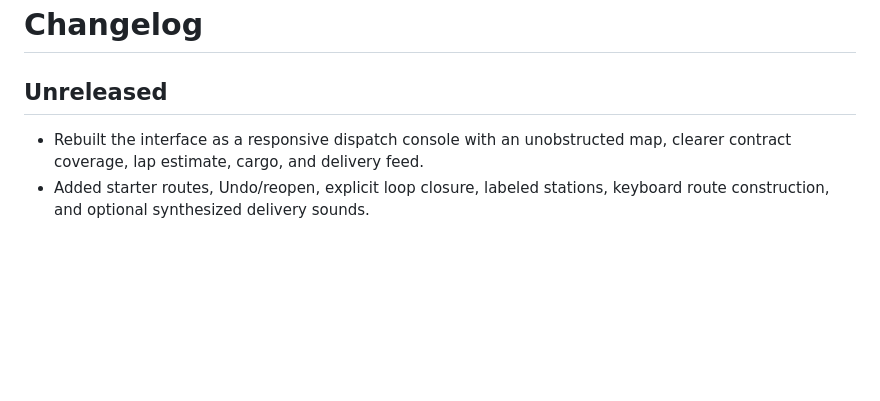
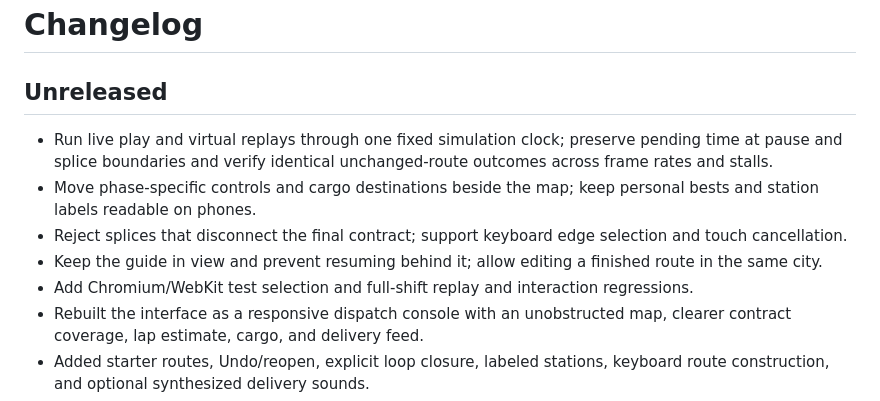
Before and after one commit to fortunexbt/loop-courier, a Markdown page: CHANGELOG.md, the part around the change. Rendered like a GitHub page; blank space fills up the shorter version.

```diff
--- a/CHANGELOG.md
+++ b/CHANGELOG.md
@@ -2,6 +2,11 @@
 
 ## Unreleased
 
+- Run live play and virtual replays through one fixed simulation clock; preserve pending time at pause and splice boundaries and verify identical unchanged-route outcomes across frame rates and stalls.
+- Move phase-specific controls and cargo destinations beside the map; keep personal bests and station labels readable on phones.
+- Reject splices that disconnect the final contract; support keyboard edge selection and touch cancellation.
+- Keep the guide in view and prevent resuming behind it; allow editing a finished route in the same city.
+- Add Chromium/WebKit test selection and full-shift replay and interaction regressions.
 - Rebuilt the interface as a responsive dispatch console with an unobstructed map, clearer contract coverage, lap estimate, cargo, and delivery feed.
 - Added starter routes, Undo/reopen, explicit loop closure, labeled stations, keyboard route construction, and optional synthesized delivery sounds.
 - Added global UTC daily cities, per-city personal records, run ratings, and actual best-combo tracking.
```
Also changed, not shown: CONTRIBUTING.md (+1 -1 lines), README.md (+17 -6 lines), assets/loop-courier-showcase.png, 13 other files.
